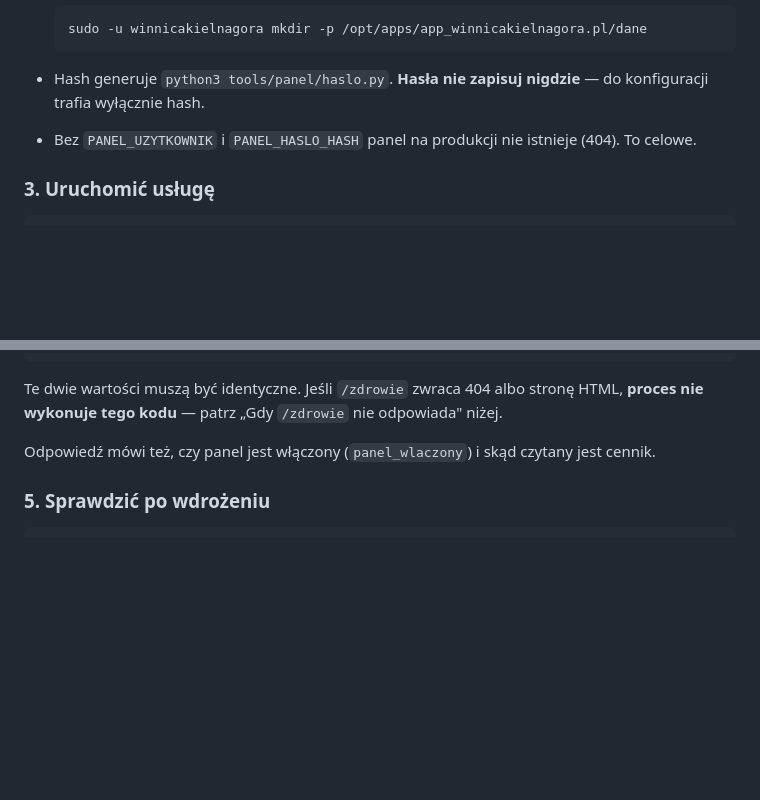
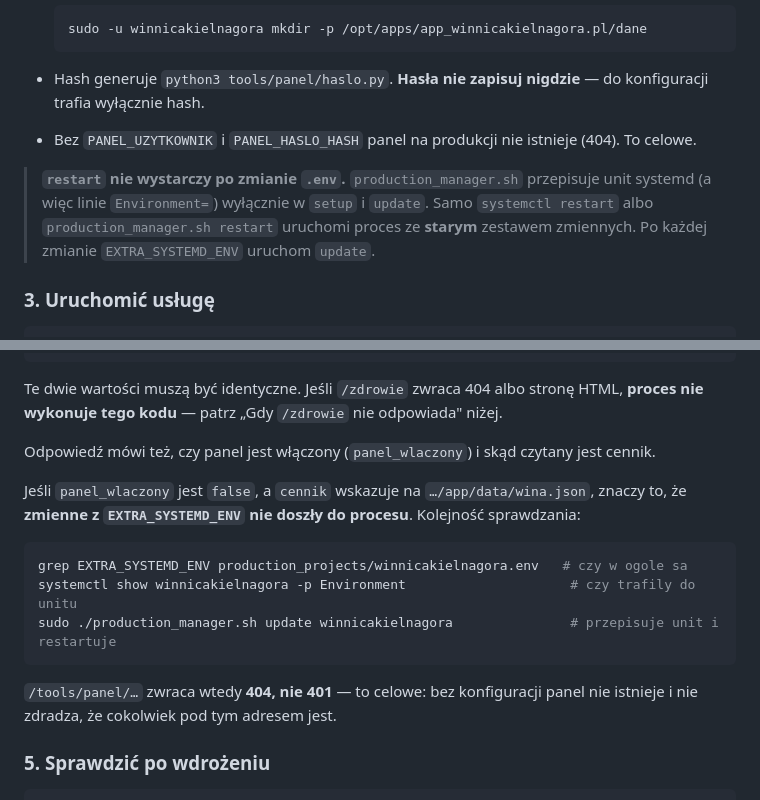
Before and after one commit to v0jt4s13/winnicakielnagora.pl, a Markdown page: WDROZENIE.md, 2 parts joined by grey strips. Drawn GitHub-style; blank space fills up the shorter version.

Commit message:
docs(deploy): restart nie przepisuje unitu — po zmianie .env trzeba update
production_manager.sh wola write_systemd_unit tylko w setup i update. Samo restart
uruchamia proces ze starym zestawem Environment=, wiec zmiany w EXTRA_SYSTEMD_ENV
nie dochodza do aplikacji.

Dodana takze kolejnosc sprawdzania, gdy /zdrowie pokazuje panel_wlaczony: false.

Co-Authored-By: Claude Opus 5 <noreply@anthropic.com>
Claude-Session: https://claude.ai/code/session_019gQwMEADHTjy23dxaxmZ9c

````diff
--- a/WDROZENIE.md
+++ b/WDROZENIE.md
@@ -81,6 +81,11 @@ Uwagi:
   trafia wyłącznie hash.
 - Bez `PANEL_UZYTKOWNIK` i `PANEL_HASLO_HASH` panel na produkcji nie istnieje (404). To celowe.
 
+> **`restart` nie wystarczy po zmianie `.env`.** `production_manager.sh` przepisuje unit
+> systemd (a więc linie `Environment=`) wyłącznie w `setup` i `update`. Samo
+> `systemctl restart` albo `production_manager.sh restart` uruchomi proces ze **starym**
+> zestawem zmiennych. Po każdej zmianie `EXTRA_SYSTEMD_ENV` uruchom `update`.
+
 ### 3. Uruchomić usługę
 
 ```bash
@@ -107,6 +112,18 @@ Te dwie wartości muszą być identyczne. Jeśli `/zdrowie` zwraca 404 albo stro
 **proces nie wykonuje tego kodu** — patrz „Gdy `/zdrowie` nie odpowiada" niżej.
 
 Odpowiedź mówi też, czy panel jest włączony (`panel_wlaczony`) i skąd czytany jest cennik.
+
+Jeśli `panel_wlaczony` jest `false`, a `cennik` wskazuje na `…/app/data/wina.json`, znaczy to,
+że **zmienne z `EXTRA_SYSTEMD_ENV` nie doszły do procesu**. Kolejność sprawdzania:
+
+```bash
+grep EXTRA_SYSTEMD_ENV production_projects/winnicakielnagora.env   # czy w ogole sa
+systemctl show winnicakielnagora -p Environment                     # czy trafily do unitu
+sudo ./production_manager.sh update winnicakielnagora               # przepisuje unit i restartuje
+```
+
+`/tools/panel/…` zwraca wtedy **404, nie 401** — to celowe: bez konfiguracji panel nie istnieje
+i nie zdradza, że cokolwiek pod tym adresem jest.
 
 ### 5. Sprawdzić po wdrożeniu
 
````
